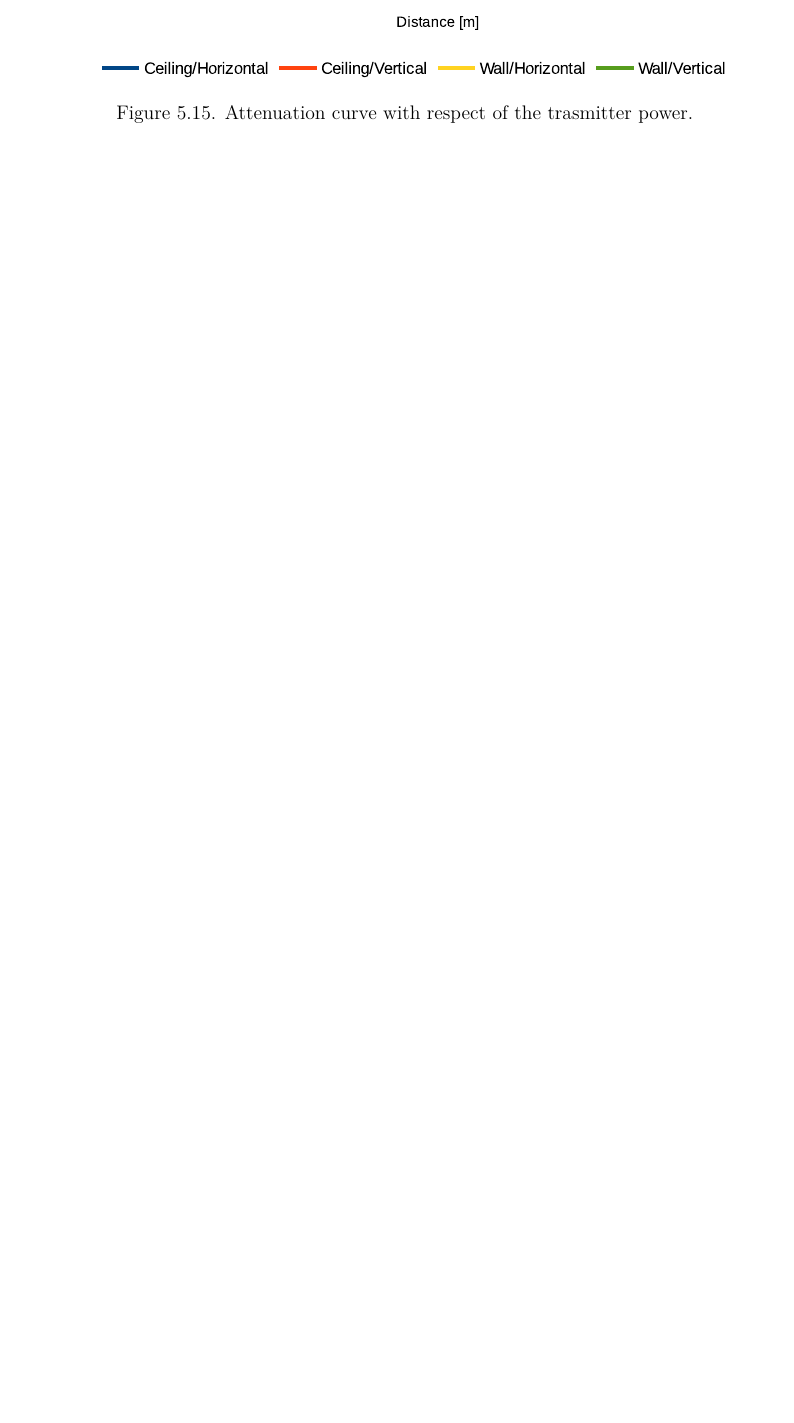
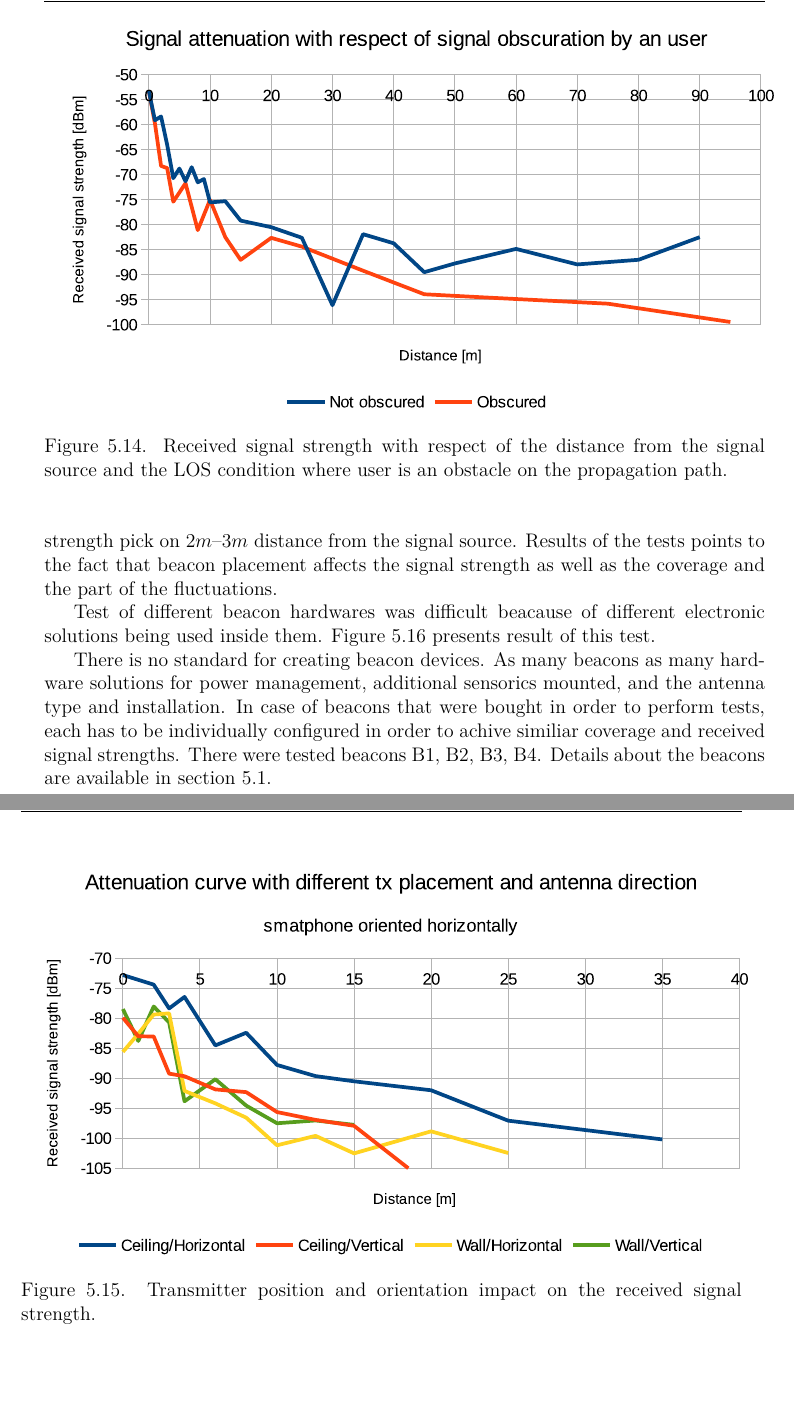
Before and after one commit to kopycisko/rescue-me, a LaTeX thesis (Thesis/main.tex, which reads Thesis/chapters/ch5-position.tex): part of page 57 of 67 before the commit and two parts of pages 57 and 58 of 67 after it, the two joined at a grey line, cut at the place of the change, the shorter picture padded with empty space. Compiled offline with LuaLaTeX.

Commit message:
transmitter placement tests desr

```diff
--- a/Thesis/chapters/ch5-position.tex
+++ b/Thesis/chapters/ch5-position.tex
@@ -817,7 +819,7 @@ Despite fluctuation observed at $30 m$ from the signal source in LOS session, th
 \begin{figure}[ht]
 \includegraphics[width=\textwidth, keepaspectratio]{pictures/tests_case5_user_shadowing}
 \centering
-\caption{Attenuation curve with respect of the trasmitter power.}
+\caption{Received signal strength with respect of the distance from the signal source and the LOS condition where user is an obstacle on the propagation path.}
 \label{fig:tests_case5_user_shadowing}
 \end{figure}
 
@@ -827,9 +830,15 @@ Despite fluctuation observed at $30 m$ from the signal source in LOS session, th
 \begin{figure}[ht]
 \includegraphics[width=\textwidth, keepaspectratio]{pictures/tests_case6_tx_placement_and_direction}
 \centering
-\caption{Attenuation curve with respect of the trasmitter power.}
+\caption{Transmitter position and orientation impact on the received signal strength.}
 \label{fig:tests_case6_tx_placement_and_direction}
 \end{figure}
+
+The goal of this test was to deduce the best mounting place and orientation of the beacon inside the underground corridor. There were taken into account four possibilities: placement on the ceiling, placement on the wall, with vertical and horizontal antenna directions. The test was a static one, when probes were taken at discrete distances from the signal source. For test purposes transmitter power got reduced to value of $-16dBm$. Smartphone was oriented horizontally.
+
+The biggest received signal strength values were obtained with the beacon mounted on the ceiling in horizontal antenna direction. Signal strengths were at least $7dBm$ higher for this setting than for any other. There was also observed the biggest signal coverage for this setting -- $35m$. Vertical antenna orienations in both cases of mounting on the ceiling and the wall causes similiar ($\pm5dBm$) RSS values measures, despite the pick on $2m$ from the signal source of beacon mounted on the wall. Both vertical and horizontal orientations of beacon mounted on the wall characterizes with the signal strength pick on $2m$--$3m$ distance from the signal source. Results of the tests points to the fact that beacon placement affects the signal strength as well as the coverage and the part of the fluctuations.
+
+Test of different beacon hardwares was difficult beacause of different electronic solutions being used inside them. Figure \ref{fig:tests_case8_beacons_comparison} presents result of this test.
 
 \begin{figure}[ht]
 \includegraphics[width=\textwidth, keepaspectratio]{pictures/tests_case8_beacons_comparison}
@@ -838,5 +847,8 @@ Despite fluctuation observed at $30 m$ from the signal source in LOS session, th
 \label{fig:tests_case8_beacons_comparison}
 \end{figure}
+
+There is no standard for creating beacon devices. As many beacons as many hardware solutions for power management, additional sensorics mounted, and the antenna type and installation. In case of beacons that were bought in order to perform tests, each has to be individually configured in order to achive similiar coverage and received signal strengths. There were tested beacons B1, B2, B3, B4. Details about the beacons are available in section \ref{sec:tests_criteria_and_assumptions}.
+% case 8. Obtain transmitter signal attenuation curve for different transmitters  hardware: * B1, * B2  - default transmitter power (not changed for tests), * B3 – was set to -8dBm, but result was observable like -16dBm in B1, * B4
 
 \begin{figure}[ht]
 \includegraphics[width=\textwidth, keepaspectratio]{pictures/tests_case9_smartphone_comparison}
```
Also changed, not shown: Thesis/main.pdf, Thesis/chapters/ch5-position.tex (27 more changed lines).
